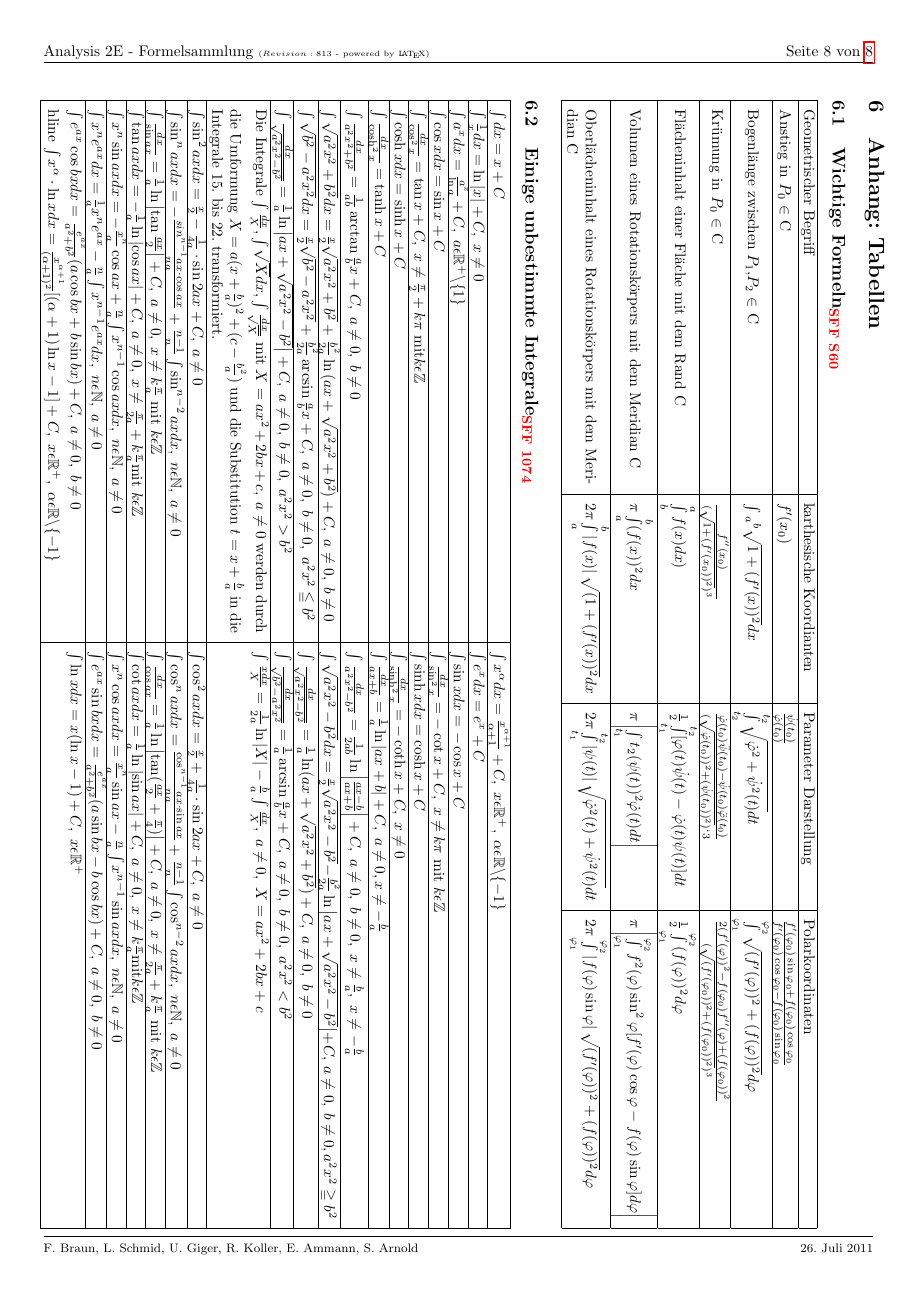
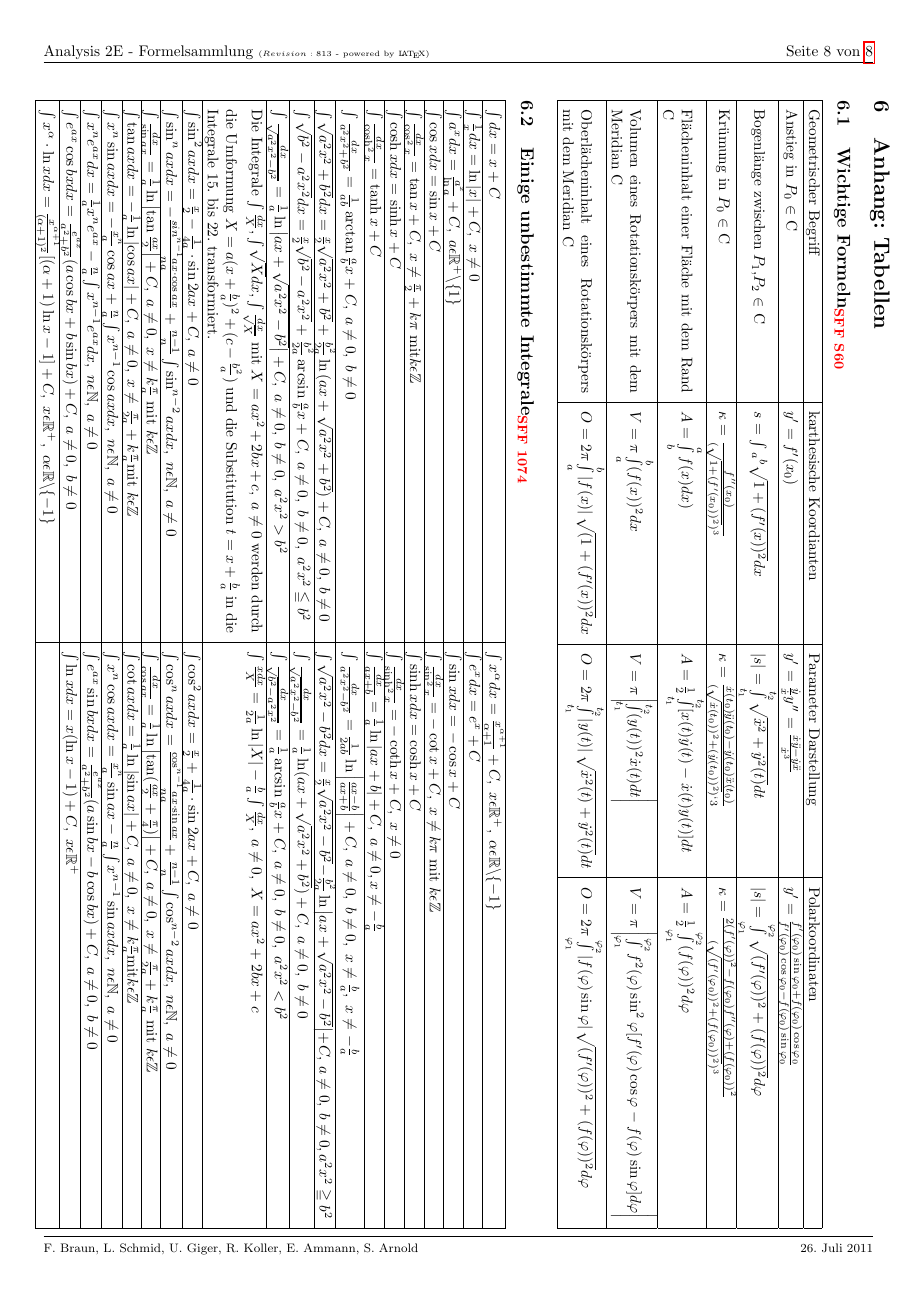
Before and after one commit to HSR-Stud/An2E, a LaTeX document (An2E.tex, which reads sections/tabelle.tex): page 8 of 8. Compiled offline with pdfLaTeX.

Commit message:
Tabelle 6.1 verbessert

```diff
--- a/sections/tabelle.tex
+++ b/sections/tabelle.tex
@@ -2,12 +2,18 @@
 \begin{sidewaystable}
 \section{Anhang: Tabellen}
 \subsection{Wichtige Formeln\formelbuch{FF S60}}
-\begin{tabular}{|p{8.6cm}|l|l|l|}
+\begin{tabular}{|p{6.5cm}|l|l|l|}
  \hline
  Geometrischer Begriff& karthesische Koordianten & Parameter Darstellung &
  Polarkoordinaten\\
  \hline
- Anstieg in $P_0$ $\in$ C & $f'(x_0)$ & $\frac{\dot \psi(t_0)}{\dot
- \varphi(t_0)}$ & $\frac{f'(\varphi_0)\sin \varphi_0 + f(\varphi_0)\cos
+ Anstieg in $P_0$ $\in$ C &
+ $y'=f'(x_0)$ &
+ $ y'=\frac{\dot y}{\dot x}y''=\frac{\dot x \ddot y - \dot y \ddot x}{\dot x^3}$ &
+ $y'=\frac{f'(\varphi_0)\sin \varphi_0 + f(\varphi_0)\cos
  \varphi_0}{f'(\varphi_0)\cos \varphi_0 - f(\varphi_0)\sin \varphi_0}$\\
  \hline
+ Bogenl\"ange zwischen $P_1$,$P_2$ $\in$ C &
+ $s=\int \limits{_a}^b\sqrt{1+(f'(x))^2}dx$ &
+ $\left|s \right|=\int\limits_{t_1}^{t_2} \sqrt{\dot x^2 + \dot y^2(t)}dt$ &
+ $\left|s \right|=\int\limits_{\varphi_1}^{\varphi_2}\sqrt{(f'(\varphi))^2+(f(\varphi))^2}d\varphi$\\
@@ -17 +20,6 @@
  \hline
+ Kr\"umung in $P_0$ $\in$ C &
+ $\kappa=\frac{f''(x_0)}{(\sqrt{1+(f'(x_0))^2})^3}$ &
+ $\kappa=\frac{\dot x(t_0)\ddot y(t_0)-\dot y(t_0)\ddot x(t_0)}{(\sqrt{\dot
+ x(t_0))^2+(\dot y(t_0))^2})`3}$&
+ $\kappa=\frac{2(f'(\varphi))^2-f(\varphi_0)f''(\varphi)+(f(\varphi_0))^2}{(\sqrt{(f'(\varphi_0))^2+(f(\varphi_0))^2})^3}$\\
@@ -24 +26,5 @@
  \hline
+ Fl\"acheninhalt einer Fl\"ache mit dem Rand C &
+ $A=\int \limits_{b}^{a} f(x)dx)$ &
+ $A=\frac{1}{2}\int\limits_{t_1}^{t_2}[x(t)\dot y(t)-\dot x(t)y(t)]dt$&
+ $A=\frac{1}{2}\int\limits_{\varphi_1}^{\varphi_2}(f(\varphi))^2d\varphi$ \\
@@ -28,2 +31,5 @@
  \hline
  Volumen eines Rotationsk\"orpers mit dem Meridian C &
+ $V=\pi\int\limits_{a}^{b}(f(x))^2dx$ &
+ $V=\pi\left|\int\limits_{t_1}^{t_2}(y(t))^2\dot x(t)dt\right|$ &
+ $V=\pi\left|\int\limits_{\varphi_1}^{\varphi_2}f^2(\varphi)\sin^2
@@ -34,3 +37,7 @@
  \\
  \hline
  Oberl\"acheninhalt eines Rotationsk\"orpers mit dem Meridian C &
+ $O=2\pi\int\limits_{a}^{b}\left|f(x)\right|\sqrt{(1+(f'(x))^2}dx$ &
+ $O=2\pi\int\limits_{t_1}^{t_2}\left|y(t)\right|\sqrt{\dot
+ x^2(t)+\dot y^2(t)}dt$&
+ $O=2\pi\int\limits_{\varphi_1}^{\varphi_2}\left|f(\varphi)\sin\varphi\right|\sqrt{(f'(\varphi))^2+(f(\varphi))^2}d\varphi$
@@ -126,13 +128,11 @@
     a\neq0,\ b\neq0 $  \\ \hline
      $ \int e^{ax}\cos bxdx=\frac{e^{ax}}{a^2+b^2}(a\cos bx + b\sin bx)+C,\
     a\neq0,\ b\neq0 $ &
-     $ \int\ln x dx = x(\ln x-1)+C,\ x\epsilon\mathbb R^+ $ \\hline
+     $ \int\ln x dx = x(\ln x-1)+C,\ x\epsilon\mathbb R^+ $ \\ \hline
      $ \int x^\alpha \cdot \ln xdx =
     \frac{x^{\alpha+1}}{(\alpha+1)^2}\lbrack(\alpha+1)\ln x-1\rbrack + C,\
     x\epsilon\mathbb R^+,\ \alpha\epsilon\mathbb R\backslash\{-1\} $ & \\ \hline
     %FF1 Seite 496
 
-
-
 \end{tabular}
 \end{sidewaystable}
```
Also changed, not shown: sections/integralrechnung.tex (+1 -1 lines), sections/tabelle.tex (20 more changed lines).
